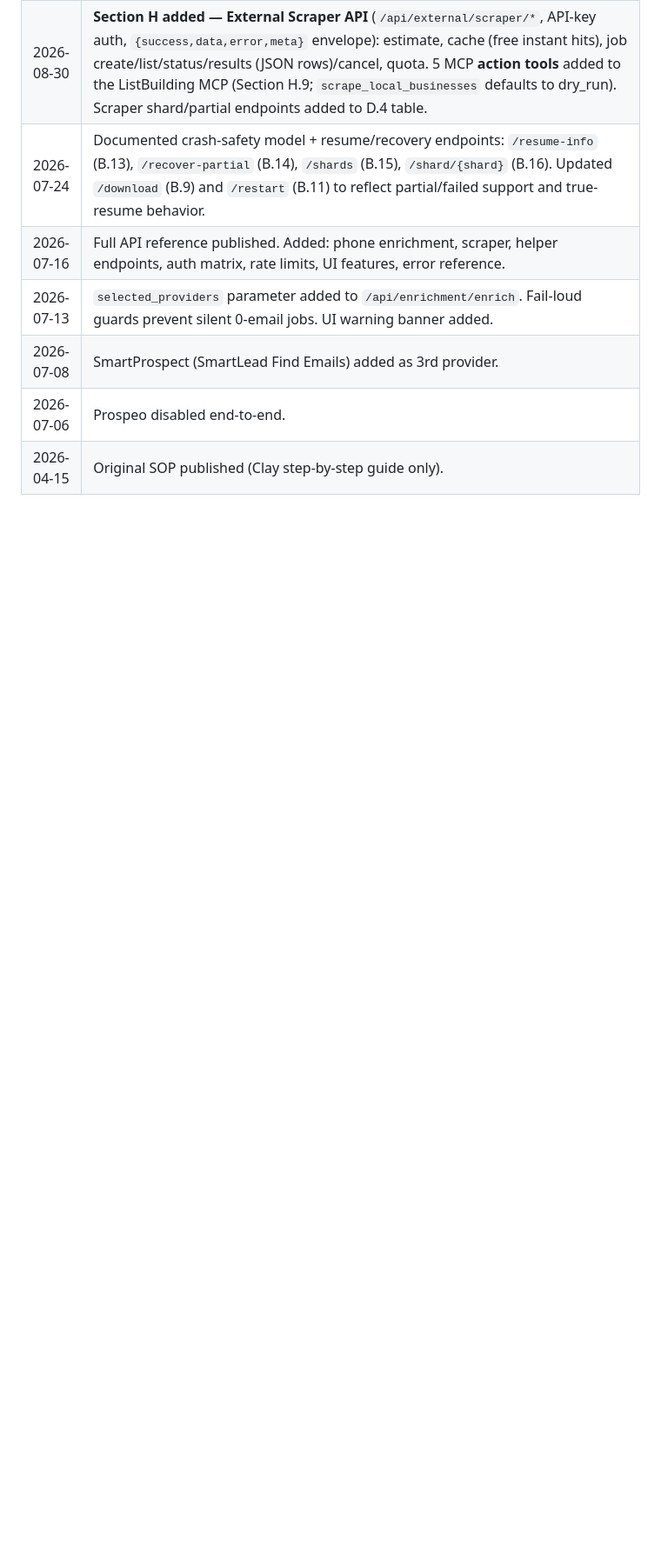
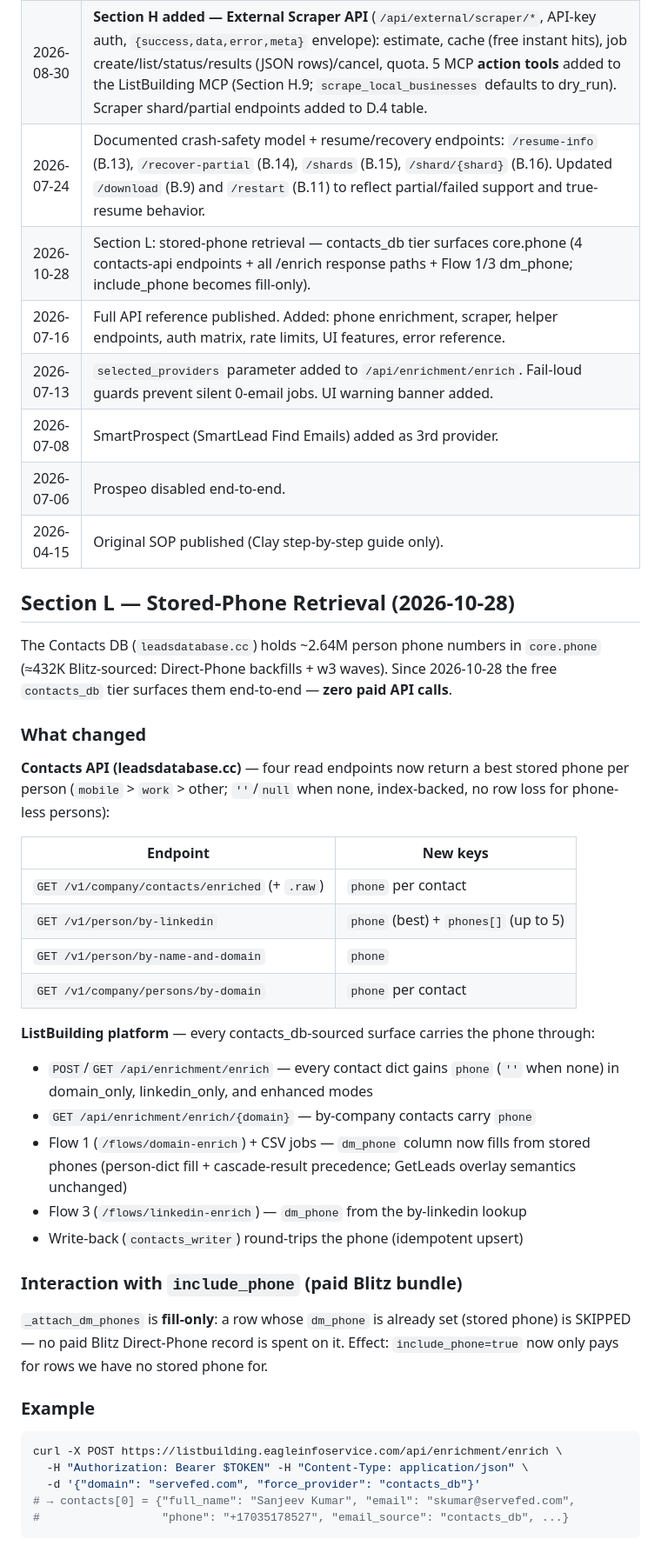
Before and after one commit to arjavjain21/lead-generation-platform, a Markdown page: docs/ListBuilding_Platform_Full_API_Reference_2026-07-16.md, the part around the change. Shown at 87% size. GitHub-like rendering; blank space fills up the shorter version.

Commit message:
docs(api): Section L — stored-phone retrieval (contacts_db tier surfaces core.phone)

````diff
--- a/docs/ListBuilding_Platform_Full_API_Reference_2026-07-16.md
+++ b/docs/ListBuilding_Platform_Full_API_Reference_2026-07-16.md
@@ -1719,8 +1719,55 @@ Plain-text message about daily quota. No `Retry-After` header.
 | 2026-09-07 | **Enrichment API-key surface opened** — every `/api/enrichment/*` endpoint now accepts `X-API-Key` (or key-as-Bearer) in addition to JWT: upload, all job endpoints (create/list/status/download/partial/shards/cancel/restart/resume-info/recover-partial), Flow 1 `/flows/domain-enrich`, Flow 3 `/by-linkedin-v2`, legacy `/by-*` + `/jobs` + `/search/companies/enrich`, `/search/employees`, `/search/companies`, `/search/options`, `/website-scrape/status`, `/stats/sources`. **Exception:** `GET /jobs/{job_id}/stream` (SSE) stays JWT-only — API-key clients poll `GET /jobs/{job_id}`. `/flows/help` auth labels updated; missing `/search/employees` entry added. MCP oracle 401 guidance + quota text corrected (enrichment is not metered by the 50K/day quota). |
 | 2026-08-30 | **Section H added — External Scraper API** (`/api/external/scraper/*`, API-key auth, `{success,data,error,meta}` envelope): estimate, cache (free instant hits), job create/list/status/results (JSON rows)/cancel, quota. 5 MCP **action tools** added to the ListBuilding MCP (Section H.9; `scrape_local_businesses` defaults to dry_run). Scraper shard/partial endpoints added to D.4 table. |
 | 2026-07-24 | Documented crash-safety model + resume/recovery endpoints: `/resume-info` (B.13), `/recover-partial` (B.14), `/shards` (B.15), `/shard/{shard}` (B.16). Updated `/download` (B.9) and `/restart` (B.11) to reflect partial/failed support and true-resume behavior. |
+| 2026-10-28 | Section L: stored-phone retrieval — contacts_db tier surfaces core.phone (4 contacts-api endpoints + all /enrich response paths + Flow 1/3 dm_phone; include_phone becomes fill-only).
 | 2026-07-16 | Full API reference published. Added: phone enrichment, scraper, helper endpoints, auth matrix, rate limits, UI features, error reference. |
 | 2026-07-13 | `selected_providers` parameter added to `/api/enrichment/enrich`. Fail-loud guards prevent silent 0-email jobs. UI warning banner added. |
 | 2026-07-08 | SmartProspect (SmartLead Find Emails) added as 3rd provider. |
 | 2026-07-06 | Prospeo disabled end-to-end. |
 | 2026-04-15 | Original SOP published (Clay step-by-step guide only). |
+
+## Section L — Stored-Phone Retrieval (2026-10-28)
+
+The Contacts DB (`leadsdatabase.cc`) holds ~2.64M person phone numbers in `core.phone`
+(≈432K Blitz-sourced: Direct-Phone backfills + w3 waves). Since 2026-10-28 the free
+`contacts_db` tier surfaces them end-to-end — **zero paid API calls**.
+
+### What changed
+
+**Contacts API (leadsdatabase.cc)** — four read endpoints now return a best stored
+phone per person (`mobile` > `work` > other; `''`/`null` when none, index-backed,
+no row loss for phone-less persons):
+
+| Endpoint | New keys |
+|---|---|
+| `GET /v1/company/contacts/enriched` (+ `.raw`) | `phone` per contact |
+| `GET /v1/person/by-linkedin` | `phone` (best) + `phones[]` (up to 5) |
+| `GET /v1/person/by-name-and-domain` | `phone` |
+| `GET /v1/company/persons/by-domain` | `phone` per contact |
+
+**ListBuilding platform** — every contacts_db-sourced surface carries the phone through:
+
+- `POST`/`GET /api/enrichment/enrich` — every contact dict gains `phone` (`''` when
+  none) in domain_only, linkedin_only, and enhanced modes
+- `GET /api/enrichment/enrich/{domain}` — by-company contacts carry `phone`
+- Flow 1 (`/flows/domain-enrich`) + CSV jobs — `dm_phone` column now fills from
+  stored phones (person-dict fill + cascade-result precedence; GetLeads overlay
+  semantics unchanged)
+- Flow 3 (`/flows/linkedin-enrich`) — `dm_phone` from the by-linkedin lookup
+- Write-back (`contacts_writer`) round-trips the phone (idempotent upsert)
+
+### Interaction with `include_phone` (paid Blitz bundle)
+
+`_attach_dm_phones` is **fill-only**: a row whose `dm_phone` is already set (stored
+phone) is SKIPPED — no paid Blitz Direct-Phone record is spent on it. Effect:
+`include_phone=true` now only pays for rows we have no stored phone for.
+
+### Example
+
+```bash
+curl -X POST https://listbuilding.eagleinfoservice.com/api/enrichment/enrich \
+  -H "Authorization: Bearer $TOKEN" -H "Content-Type: application/json" \
+  -d '{"domain": "servefed.com", "force_provider": "contacts_db"}'
+# → contacts[0] = {"full_name": "Sanjeev Kumar", "email": "skumar@servefed.com",
+#                  "phone": "+17035178527", "email_source": "contacts_db", ...}
+```
````
